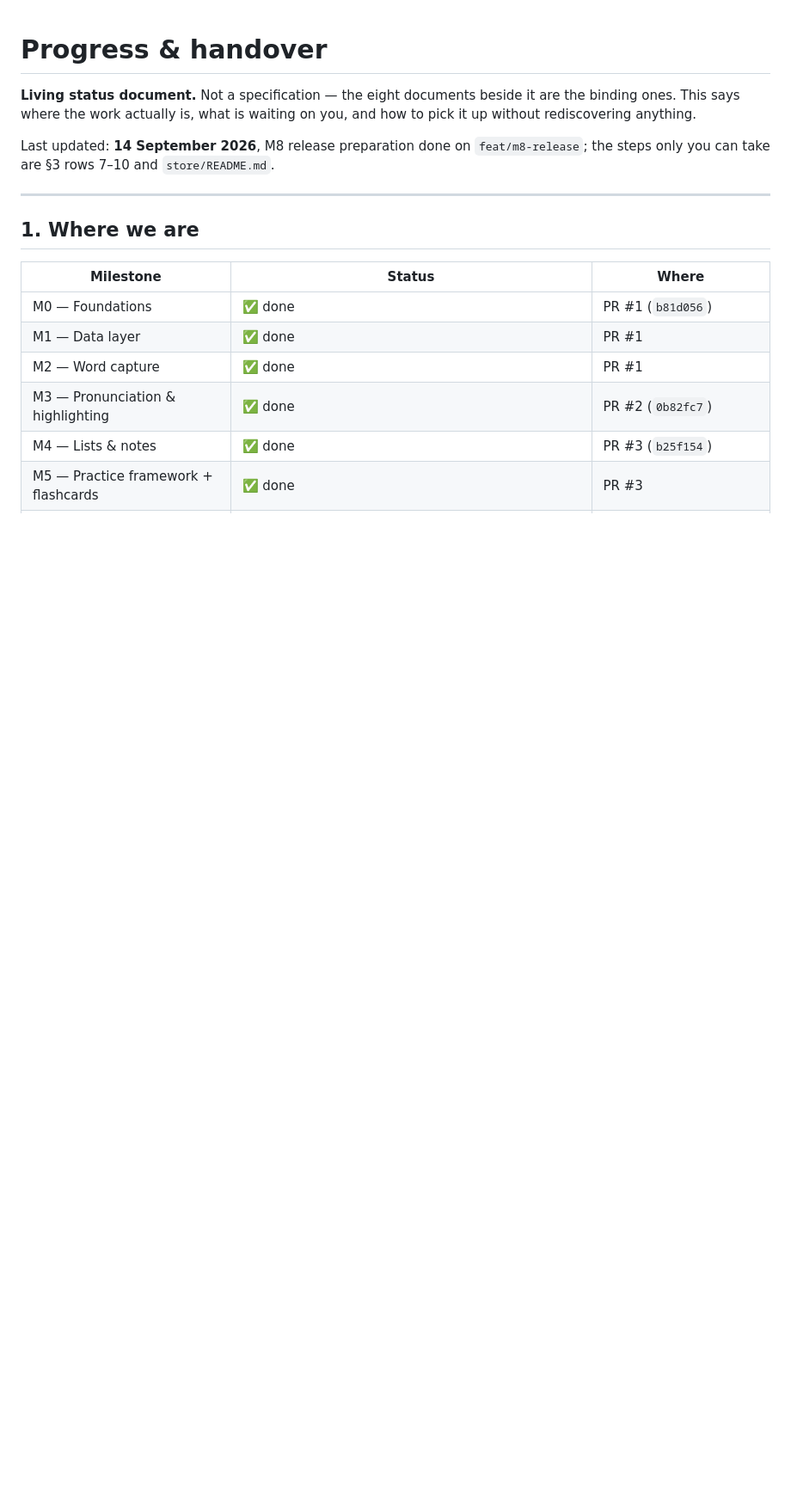
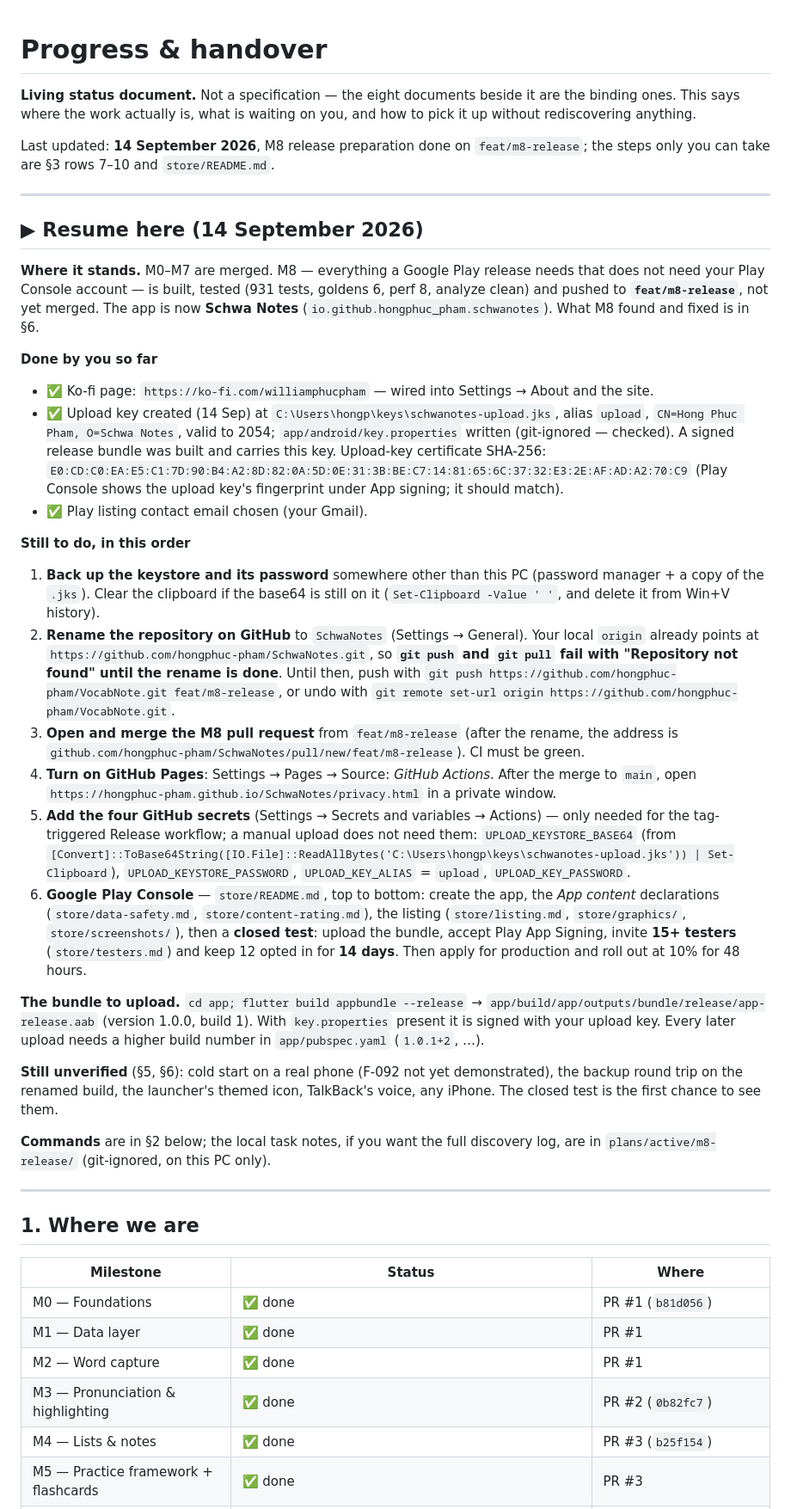
Before and after one commit to hongphuc-pham/VocabNote, a Markdown page: docs/PROGRESS.md, the part around one of its changes. Shown at 86% size. Drawn GitHub-style; blank space fills up the shorter version.

Commit message:
docs(m8): resume here - where the release stands and what is left
A handover at the top of PROGRESS: what is done (Ko-fi page, upload key created and verified in a signed bundle), what the owner still has to do in order (back up the key, rename the repository, merge, Pages, secrets, Play Console and the closed test), the bundle command, and what remains unverified.

Co-Authored-By: Claude Opus 5 (1M context) <noreply@anthropic.com>

Claude-Session: https://claude.ai/code/session_01FpdPMedh6jrW8b23c4zDoA

```diff
--- a/docs/PROGRESS.md
+++ b/docs/PROGRESS.md
@@ -6,6 +6,61 @@ it up without rediscovering anything.
 
 Last updated: **14 September 2026**, M8 release preparation done on `feat/m8-release`; the steps
 only you can take are §3 rows 7–10 and `store/README.md`.
+
+---
+
+## ▶ Resume here (14 September 2026)
+
+**Where it stands.** M0–M7 are merged. M8 — everything a Google Play release needs that does not
+need your Play Console account — is built, tested (931 tests, goldens 6, perf 8, analyze clean)
+and pushed to **`feat/m8-release`**, not yet merged. The app is now **Schwa Notes**
+(`io.github.hongphuc_pham.schwanotes`). What M8 found and fixed is in §6.
+
+**Done by you so far**
+- ✅ Ko-fi page: `https://ko-fi.com/williamphucpham` — wired into Settings → About and the site.
+- ✅ Upload key created (14 Sep) at `C:\Users\hongp\keys\schwanotes-upload.jks`, alias `upload`,
+  `CN=Hong Phuc Pham, O=Schwa Notes`, valid to 2054; `app/android/key.properties` written
+  (git-ignored — checked). A signed release bundle was built and carries this key. Upload-key
+  certificate SHA-256:
+  `E0:CD:C0:EA:E5:C1:7D:90:B4:A2:8D:82:0A:5D:0E:31:3B:BE:C7:14:81:65:6C:37:32:E3:2E:AF:AD:A2:70:C9`
+  (Play Console shows the upload key's fingerprint under App signing; it should match).
+- ✅ Play listing contact email chosen (your Gmail).
+
+**Still to do, in this order**
+1. **Back up the keystore and its password** somewhere other than this PC (password manager +
+   a copy of the `.jks`). Clear the clipboard if the base64 is still on it
+   (`Set-Clipboard -Value ' '`, and delete it from Win+V history).
+2. **Rename the repository on GitHub** to `SchwaNotes` (Settings → General). Your local `origin`
+   already points at `https://github.com/hongphuc-pham/SchwaNotes.git`, so **`git push` and
+   `git pull` fail with "Repository not found" until the rename is done**. Until then, push with
+   `git push https://github.com/hongphuc-pham/VocabNote.git feat/m8-release`, or undo with
+   `git remote set-url origin https://github.com/hongphuc-pham/VocabNote.git`.
+3. **Open and merge the M8 pull request** from `feat/m8-release` (after the rename, the address is
+   `github.com/hongphuc-pham/SchwaNotes/pull/new/feat/m8-release`). CI must be green.
+4. **Turn on GitHub Pages**: Settings → Pages → Source: *GitHub Actions*. After the merge to
+   `main`, open `https://hongphuc-pham.github.io/SchwaNotes/privacy.html` in a private window.
+5. **Add the four GitHub secrets** (Settings → Secrets and variables → Actions) — only needed for
+   the tag-triggered Release workflow; a manual upload does not need them:
+   `UPLOAD_KEYSTORE_BASE64` (from
+   `[Convert]::ToBase64String([IO.File]::ReadAllBytes('C:\Users\hongp\keys\schwanotes-upload.jks')) | Set-Clipboard`),
+   `UPLOAD_KEYSTORE_PASSWORD`, `UPLOAD_KEY_ALIAS` = `upload`, `UPLOAD_KEY_PASSWORD`.
+6. **Google Play Console** — `store/README.md`, top to bottom: create the app, the *App content*
+   declarations (`store/data-safety.md`, `store/content-rating.md`), the listing
+   (`store/listing.md`, `store/graphics/`, `store/screenshots/`), then a **closed test**: upload
+   the bundle, accept Play App Signing, invite **15+ testers** (`store/testers.md`) and keep 12
+   opted in for **14 days**. Then apply for production and roll out at 10% for 48 hours.
+
+**The bundle to upload.** `cd app; flutter build appbundle --release` →
+`app/build/app/outputs/bundle/release/app-release.aab` (version 1.0.0, build 1). With
+`key.properties` present it is signed with your upload key. Every later upload needs a higher
+build number in `app/pubspec.yaml` (`1.0.1+2`, …).
+
+**Still unverified** (§5, §6): cold start on a real phone (F-092 not yet demonstrated), the backup
+round trip on the renamed build, the launcher's themed icon, TalkBack's voice, any iPhone. The
+closed test is the first chance to see them.
+
+**Commands** are in §2 below; the local task notes, if you want the full discovery log, are in
+`plans/active/m8-release/` (git-ignored, on this PC only).
 
 ---
 
```
Also changed, not shown: other parts of docs/PROGRESS.md (+1 -1 lines), store/README.md (+2 -1 lines).
